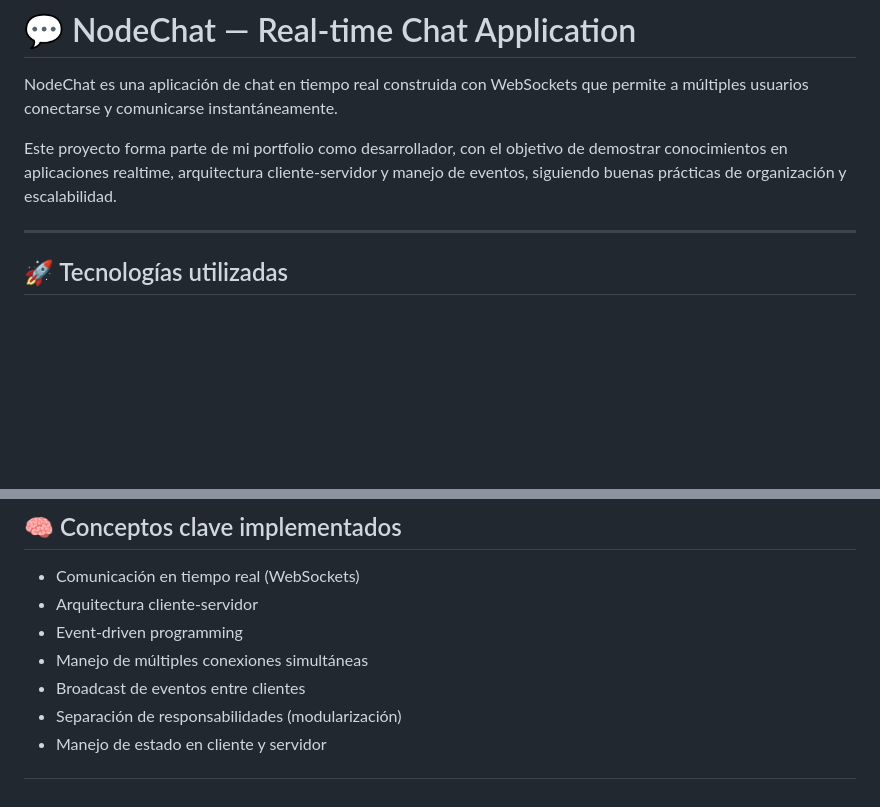
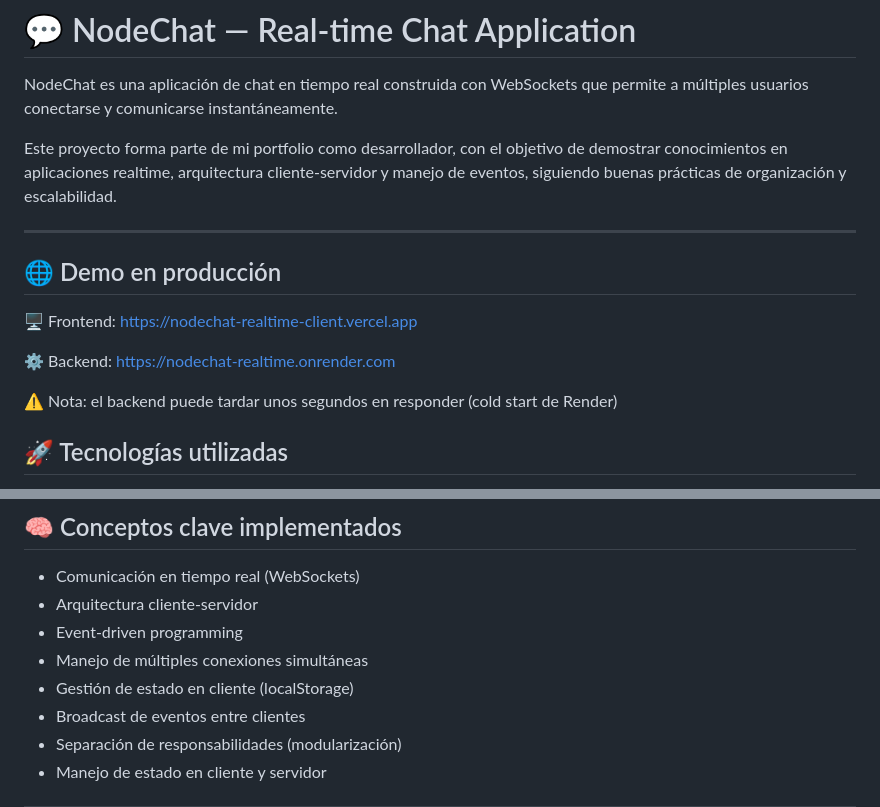
Before and after one commit to CarlosFedericoZalazar/nodechat-realtime, a Markdown page: readme.md, 2 parts joined by grey strips. Drawn GitHub-style; blank space fills up the shorter version.

```diff
--- a/readme.md
+++ b/readme.md
@@ -5,6 +5,13 @@ NodeChat es una aplicación de chat en tiempo real construida con WebSockets que
 Este proyecto forma parte de mi portfolio como desarrollador, con el objetivo de demostrar conocimientos en aplicaciones realtime, arquitectura cliente-servidor y manejo de eventos, siguiendo buenas prácticas de organización y escalabilidad.
 
 ---
+
+## 🌐 Demo en producción
+🖥️ Frontend: https://nodechat-realtime-client.vercel.app
+
+⚙️ Backend: https://nodechat-realtime.onrender.com
+
+⚠️ Nota: el backend puede tardar unos segundos en responder (cold start de Render)
 
 ## 🚀 Tecnologías utilizadas
 
@@ -22,6 +29,7 @@ Este proyecto forma parte de mi portfolio como desarrollador, con el objetivo de
 * Arquitectura cliente-servidor
 * Event-driven programming
 * Manejo de múltiples conexiones simultáneas
+* Gestión de estado en cliente (localStorage)
 * Broadcast de eventos entre clientes
 * Separación de responsabilidades (modularización)
 * Manejo de estado en cliente y servidor
```
Also changed, not shown: other parts of readme.md (+23 -4 lines).
